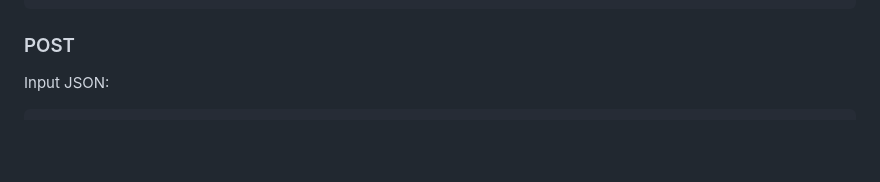
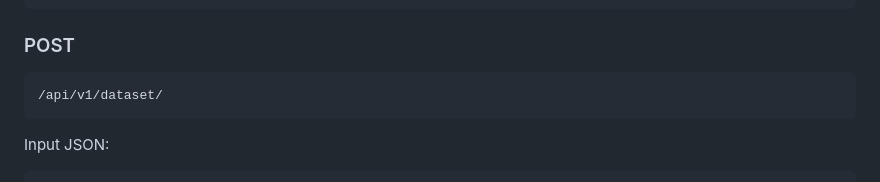
Before and after one commit to openagri-eu/irrigation-management, a Markdown page: README.md, the part around the change. Drawn GitHub-style; blank space fills up the shorter version.

````diff
--- a/README.md
+++ b/README.md
@@ -77,6 +77,10 @@ Example responses for GET and DELETE respectively:
 ```
 
 <h3>POST</h3>
+
+```
+/api/v1/dataset/
+```
 
 Input JSON:
 
````
